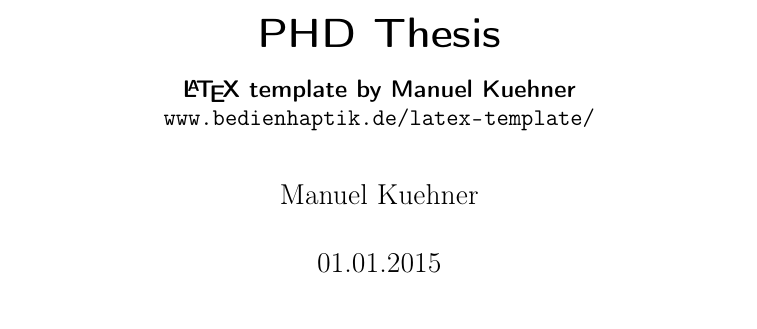
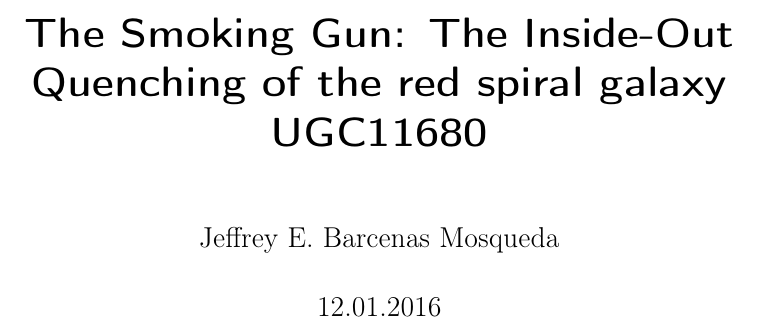
Before and after one commit to calibosbar/tesis_latex, a LaTeX thesis (MainFile.tex, which reads 02_Chapters/TitlePage.tex): part of page 1 of 39, cut at the place of the change. Compiled offline with pdfLaTeX; the source files are stored in an older character set and shown here as Unicode; an older LaTeX class or package is replaced by its successor.

Commit message:
segundo cambio

```diff
--- a/02_Chapters/TitlePage.tex
+++ b/02_Chapters/TitlePage.tex
@@ -2,8 +2,8 @@
 %%% You can use special characters just like ä,ü and ñ
 
 % Title page using \maketitle (a more flexible alternative is the titlepage environment)
-\title{PHD Thesis}
-\subtitle{\LaTeX{} template by Manuel Kuehner\\ \url{www.bedienhaptik.de/latex-template/}}
-\author{Manuel Kuehner}
-\date{01.01.2015}
+\title{The Smoking Gun: The Inside-Out Quenching of the red spiral galaxy UGC11680 }
+%\subtitle{Jeffrey}
+\author{Jeffrey E. Barcenas Mosqueda}
+\date{12.01.2016}
 \maketitle
```
Also changed, not shown: MainFile.pdf.
